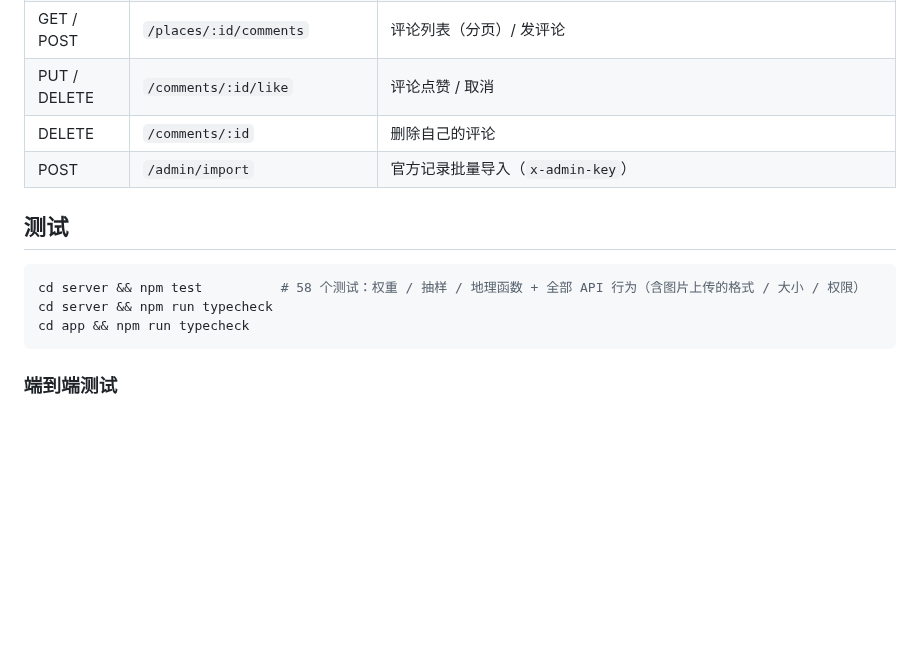
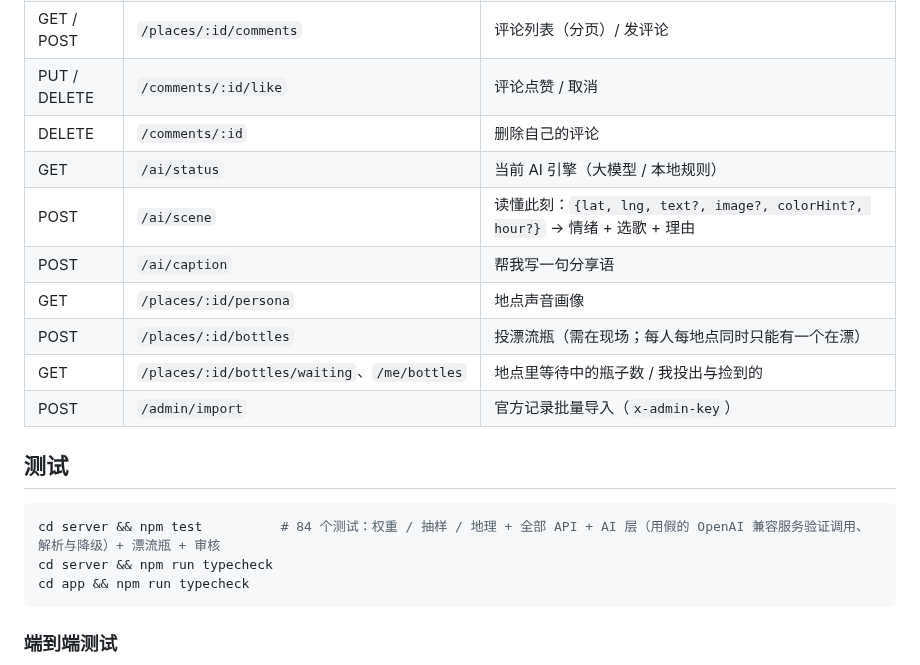
Before and after one commit to QHY8IV/MusicHere, a Markdown page: README.md, the part around one of its changes. GitHub-like rendering; blank space fills up the shorter version.

````diff
--- a/README.md
+++ b/README.md
@@ -139,12 +163,18 @@ curl -X POST localhost:3000/api/admin/import \
 | GET / POST | `/places/:id/comments` | 评论列表（分页）/ 发评论 |
 | PUT / DELETE | `/comments/:id/like` | 评论点赞 / 取消 |
 | DELETE | `/comments/:id` | 删除自己的评论 |
+| GET | `/ai/status` | 当前 AI 引擎（大模型 / 本地规则） |
+| POST | `/ai/scene` | 读懂此刻：`{lat, lng, text?, image?, colorHint?, hour?}` → 情绪 + 选歌 + 理由 |
+| POST | `/ai/caption` | 帮我写一句分享语 |
+| GET | `/places/:id/persona` | 地点声音画像 |
+| POST | `/places/:id/bottles` | 投漂流瓶（需在现场；每人每地点同时只能有一个在漂） |
+| GET | `/places/:id/bottles/waiting`、`/me/bottles` | 地点里等待中的瓶子数 / 我投出与捡到的 |
 | POST | `/admin/import` | 官方记录批量导入（`x-admin-key`） |
 
 ## 测试
 
 ```bash
-cd server && npm test          # 58 个测试：权重 / 抽样 / 地理函数 + 全部 API 行为（含图片上传的格式 / 大小 / 权限）
+cd server && npm test          # 84 个测试：权重 / 抽样 / 地理 + 全部 API + AI 层（用假的 OpenAI 兼容服务验证调用、解析与降级）+ 漂流瓶 + 审核
 cd server && npm run typecheck
 cd app && npm run typecheck
 ```
````
Also changed, not shown: other parts of README.md (+41 -13 lines), pitch/方案.md (added, +97 -0 lines), pitch/cover.jpg (added), 4 other files.
